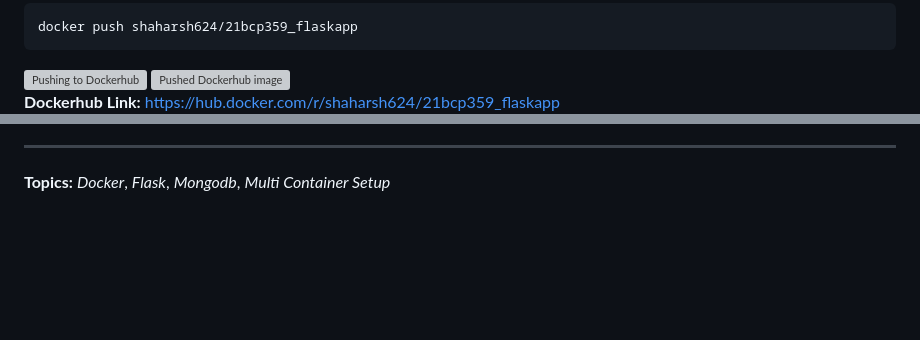
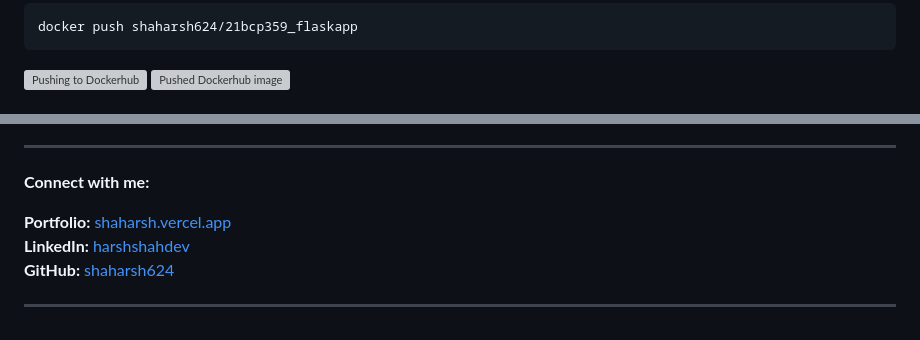
Before and after one commit to shaharsh624/Cloud-Computing-IA-2, a Markdown page: Dockerising Flask App with MongoDB.md, 2 parts joined by grey strips. Rendered like a GitHub page; blank space fills up the shorter version; grey boxes are pictures that could not be loaded.

Commit message:
Version 6

```diff
--- a/Dockerising Flask App with MongoDB.md
+++ b/Dockerising Flask App with MongoDB.md
@@ -149,5 +149,5 @@ docker push shaharsh624/21bcp359_flaskapp
 
 <img src="https://miro.medium.com/v2/resize:fit:828/format:webp/1*paj_mEaUxBbOh0NjhVC6Jg.png" alt="Pushed Dockerhub image" width="500" height="auto">
 
-**Dockerhub Link:** https://hub.docker.com/r/shaharsh624/21bcp359_flaskapp
+<br>
 
@@ -155,4 +157,10 @@ docker push shaharsh624/21bcp359_flaskapp
 
 ---
 
-**Topics:** _Docker_, _Flask_, _Mongodb_, _Multi Container Setup_
+**Connect with me:**
+
+**Portfolio:** [shaharsh.vercel.app](https://shaharsh.vercel.app/)
+**LinkedIn:** [harshshahdev](https://www.linkedin.com/in/harshshahdev/)
+**GitHub:** [shaharsh624](https://github.com/shaharsh624)
+
+---
```
Also changed, not shown: other parts of Dockerising Flask App with MongoDB.md (+3 -1 lines).
